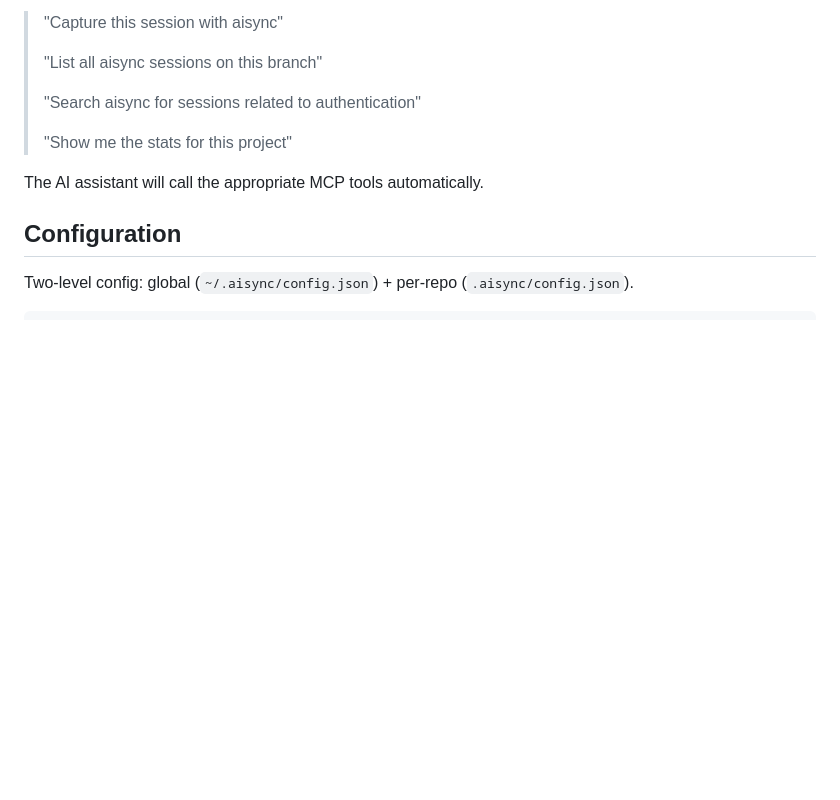
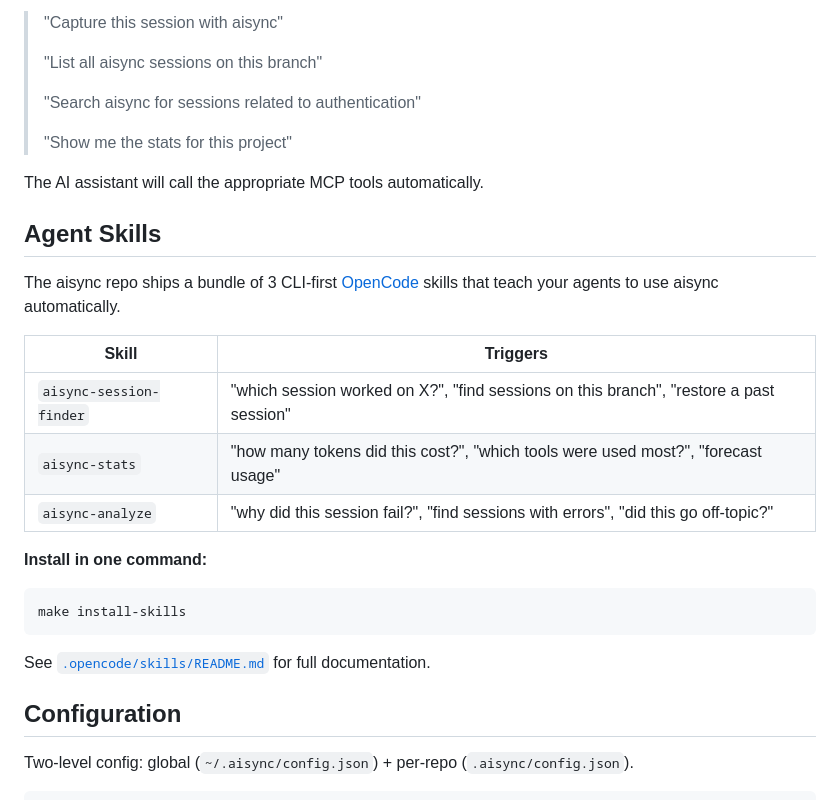
Before and after one commit to ChristopherAparicio/aisync, a Markdown page: README.md, the part around the change. GitHub-like rendering; blank space fills up the shorter version.

Commit message:
docs(skills): document agent skill bundle
AI-Session: ses_13f8801a3ffepAKPxMqDwrTZnu

````diff
--- a/README.md
+++ b/README.md
@@ -231,6 +231,24 @@ Once configured, you can ask your AI assistant to interact with aisync directly:
 
 The AI assistant will call the appropriate MCP tools automatically.
 
+## Agent Skills
+
+The aisync repo ships a bundle of 3 CLI-first [OpenCode](https://opencode.ai) skills that teach your agents to use aisync automatically.
+
+| Skill | Triggers |
+|-------|---------|
+| `aisync-session-finder` | "which session worked on X?", "find sessions on this branch", "restore a past session" |
+| `aisync-stats` | "how many tokens did this cost?", "which tools were used most?", "forecast usage" |
+| `aisync-analyze` | "why did this session fail?", "find sessions with errors", "did this go off-topic?" |
+
+**Install in one command:**
+
+```bash
+make install-skills
+```
+
+See [`.opencode/skills/README.md`](.opencode/skills/README.md) for full documentation.
+
 ## Configuration
 
 Two-level config: global (`~/.aisync/config.json`) + per-repo (`.aisync/config.json`).
````
Also changed, not shown: .opencode/skills/README.md (added, +52 -0 lines).
